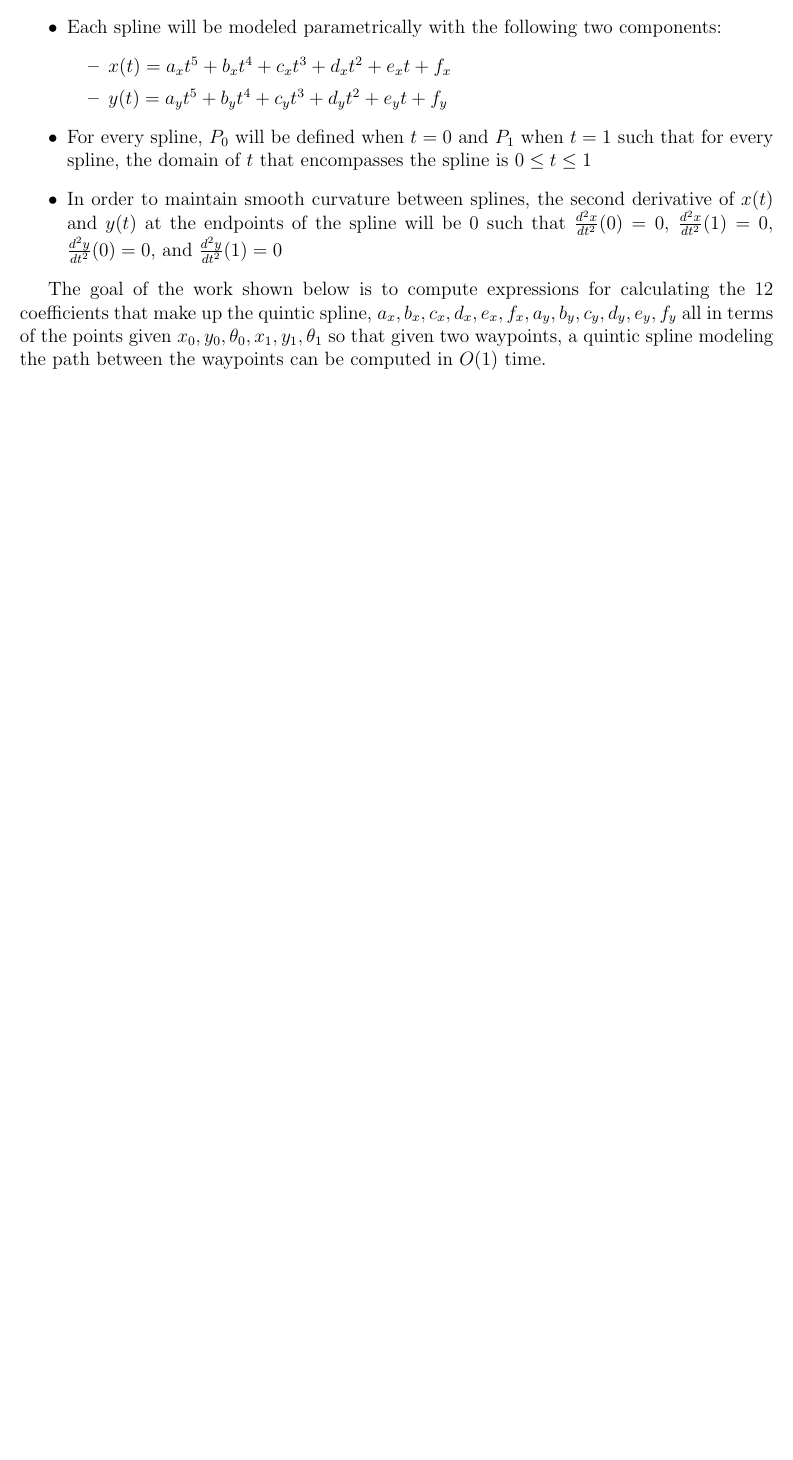
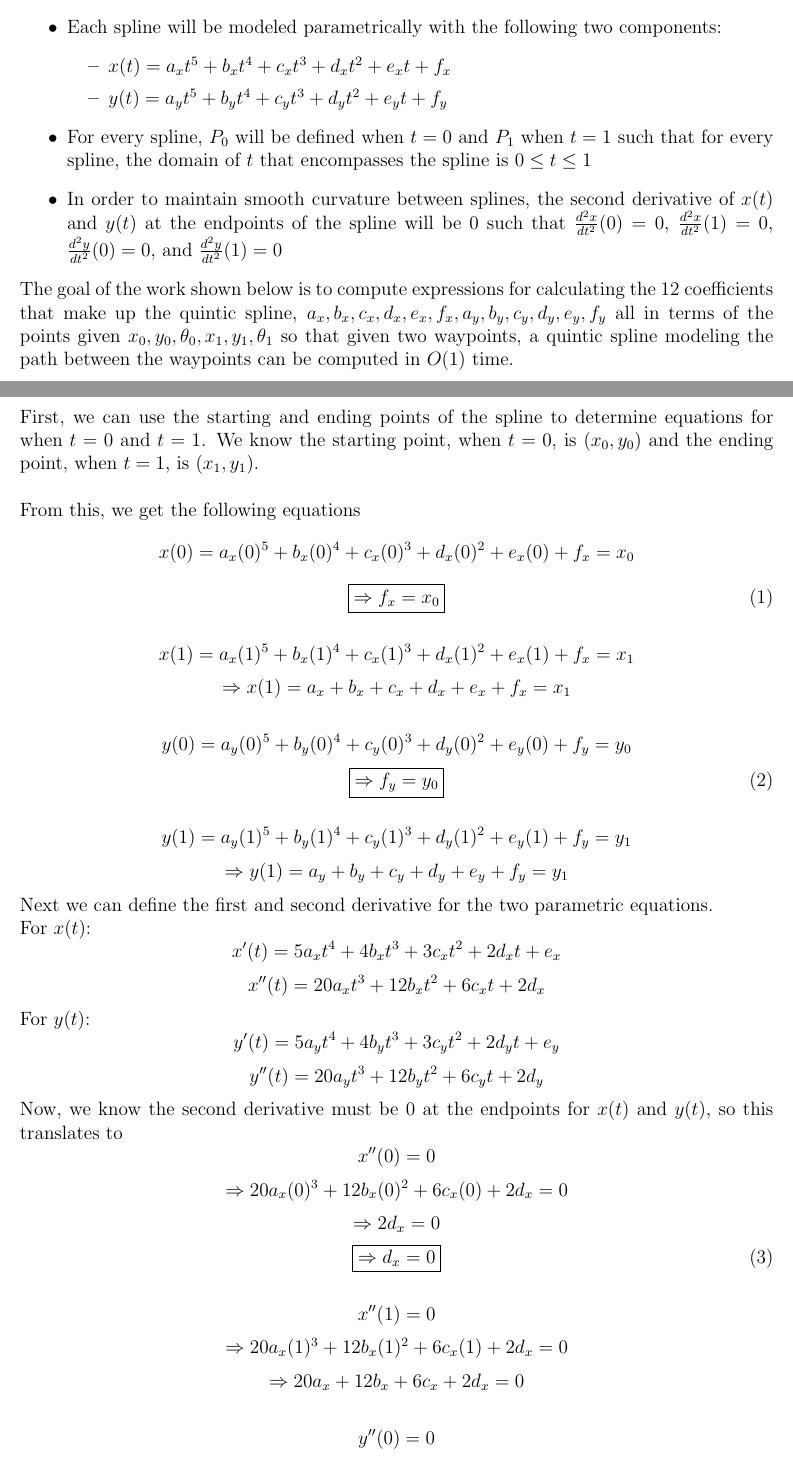
Before and after one commit to rnagpal02/motion-profiling, a LaTeX document (SplineMath/SplineMath.tex): part of the page before the commit and two parts of pages 1 and 2 of 4 after it, the two joined at a grey line, cut so that both start at the same text, the shorter picture padded with empty space. Compiled offline with pdfLaTeX.

Commit message:
Started setting up system of equations

```diff
--- a/SplineMath/SplineMath.tex
+++ b/SplineMath/SplineMath.tex
@@ -3,6 +3,10 @@
 \usepackage[margin=1.0in]{geometry}
 \title{Quintic Spline Math}
 \author{Rajin Nagpal}
+
+\usepackage{amsmath}
+
+\setlength{\parindent}{0pt}
 
 \begin{document}
 \maketitle
@@ -20,3 +24,47 @@ The purpose of this is to demonstrate the math behind computing the splines used
 \end{itemize}
 
 The goal of the work shown below is to compute expressions for calculating the 12 coefficients that make up the quintic spline, $a_x, b_x, c_x, d_x, e_x, f_x, a_y, b_y, c_y, d_y, e_y, f_y$ all in terms of the points given $x_0, y_0, \theta_0, x_1, y_1, \theta_1$ so that given two waypoints, a quintic spline modeling the path between the waypoints can be computed in $O(1)$ time.
+
+\newpage
+First, we can use the starting and ending points of the spline to determine equations for when $t = 0$ and $t = 1$. We know the starting point, when $t = 0$, is $(x_0, y_0)$ and the ending point, when $t = 1$, is $(x_1, y_1)$. \\
+
+From this, we get the following equations
+\[x(0) = a_x (0)^5 + b_x (0)^4 + c_x (0)^3 + d_x (0)^2 + e_x (0) + f_x = x_0\]
+\begin{equation}
+\boxed{\Rightarrow f_x = x_0}
+\end{equation}
+
+\[x(1) = a_x (1)^5 + b_x (1)^4 + c_x (1)^3 + d_x (1)^2 + e_x (1) + f_x = x_1\]
+\[\Rightarrow x(1) = a_x + b_x + c_x + d_x + e_x + f_x = x_1\]
+
+\[y(0) = a_y (0)^5 + b_y (0)^4 + c_y (0)^3 + d_y (0)^2 + e_y (0) + f_y = y_0\]
+\begin{equation}
+\boxed{\Rightarrow f_y = y_0}
+\end{equation}
+
+\[y(1) = a_y (1)^5 + b_y (1)^4 + c_y (1)^3 + d_y (1)^2 + e_y (1) + f_y = y_1\]
+\[\Rightarrow y(1) = a_y + b_y + c_y + d_y + e_y + f_y = y_1\]
+
+Next we can define the first and second derivative for the two parametric equations. \\
+For $x(t)$:
+\[x'(t) = 5a_xt^4 + 4b_xt^3 + 3c_xt^2 + 2d_xt + e_x\]
+\[x''(t) = 20a_xt^3 + 12b_xt^2 + 6c_xt + 2d_x\]
+
+For $y(t)$:
+\[y'(t) = 5a_yt^4 + 4b_yt^3 + 3c_yt^2 + 2d_yt + e_y\]
+\[y''(t) = 20a_yt^3 + 12b_yt^2 + 6c_yt + 2d_y\]
+
+
+Now, we know the second derivative must be $0$ at the endpoints for $x(t)$ and $y(t)$, so this translates to
+\[x''(0) = 0\]
+\[\Rightarrow 20a_x(0)^3 + 12b_x(0)^2 + 6c_x(0) + 2d_x = 0\]
+\[\Rightarrow 2d_x = 0\]
+\begin{equation}
+\boxed{\Rightarrow d_x = 0}
+\end{equation}
+
+\[x''(1) = 0\]
+\[\Rightarrow 20a_x(1)^3 + 12b_x(1)^2 + 6c_x(1) + 2d_x = 0\]
+\[\Rightarrow 20a_x + 12b_x + 6c_x + 2d_x = 0\]
+
+\[y''(0) = 0\]
```
Also changed, not shown: SplineMath/SplineMath.pdf, SplineMath/SplineMath.tex (36 more changed lines).
